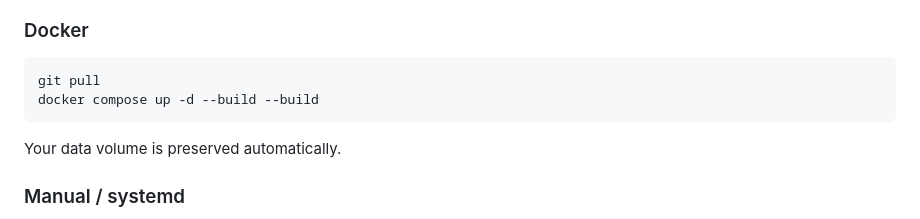
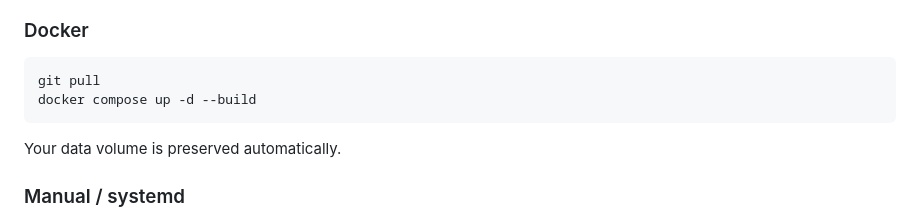
Before and after one commit to shikigamixii/LastFrame, a Markdown page: README.md, the part around the change. GitHub-like rendering.

Commit message:
Fix Docker command in README

````diff
--- a/README.md
+++ b/README.md
@@ -303,7 +303,7 @@ LastFrame can automatically delete media after all assigned users have watched i
 
 ```bash
 git pull
-docker compose up -d --build --build
+docker compose up -d --build
 ```
 
 Your data volume is preserved automatically.
````
